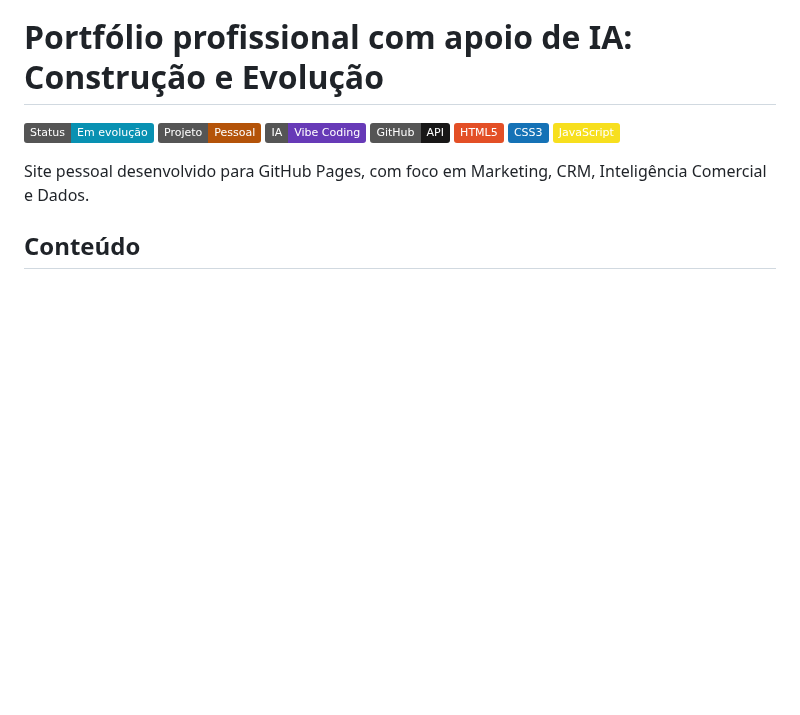
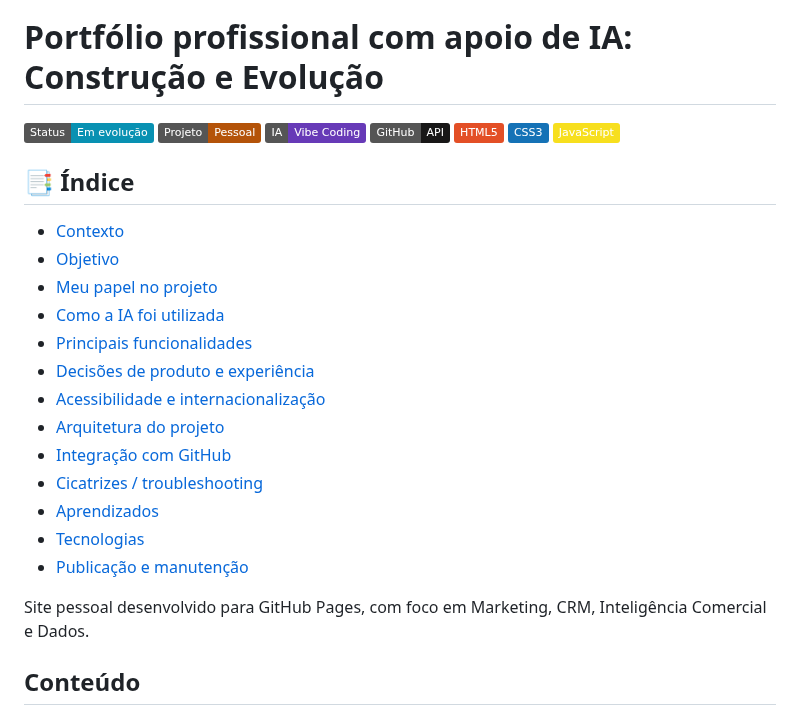
Before and after one commit to lucasdemrodrigues/lucasdemrodrigues.github.io, a Markdown page: README.md, the part around the change. Rendered like a GitHub page; badges without logos; blank space fills up the shorter version.

```diff
--- a/README.md
+++ b/README.md
@@ -9,6 +9,22 @@
 ![HTML5](https://img.shields.io/badge/HTML5-E34F26?logo=html5&logoColor=white)
 ![CSS3](https://img.shields.io/badge/CSS3-1572B6?logo=css3&logoColor=white)
 ![JavaScript](https://img.shields.io/badge/JavaScript-F7DF1E?logo=javascript&logoColor=black)
+
+## 📑 Índice
+
+- [Contexto](#-contexto)
+- [Objetivo](#-objetivo)
+- [Meu papel no projeto](#-meu-papel-no-projeto)
+- [Como a IA foi utilizada](#-como-a-ia-foi-utilizada)
+- [Principais funcionalidades](#-principais-funcionalidades)
+- [Decisões de produto e experiência](#-decisões-de-produto-e-experiência)
+- [Acessibilidade e internacionalização](#-acessibilidade-e-internacionalização)
+- [Arquitetura do projeto](#-arquitetura-do-projeto)
+- [Integração com GitHub](#-integração-com-github)
+- [Cicatrizes / troubleshooting](#-cicatrizes--troubleshooting)
+- [Aprendizados](#-aprendizados)
+- [Tecnologias](#-tecnologias)
+- [Publicação e manutenção](#-publicação-e-manutenção)
 
 Site pessoal desenvolvido para GitHub Pages, com foco em Marketing, CRM, Inteligência Comercial e Dados.
 
```
